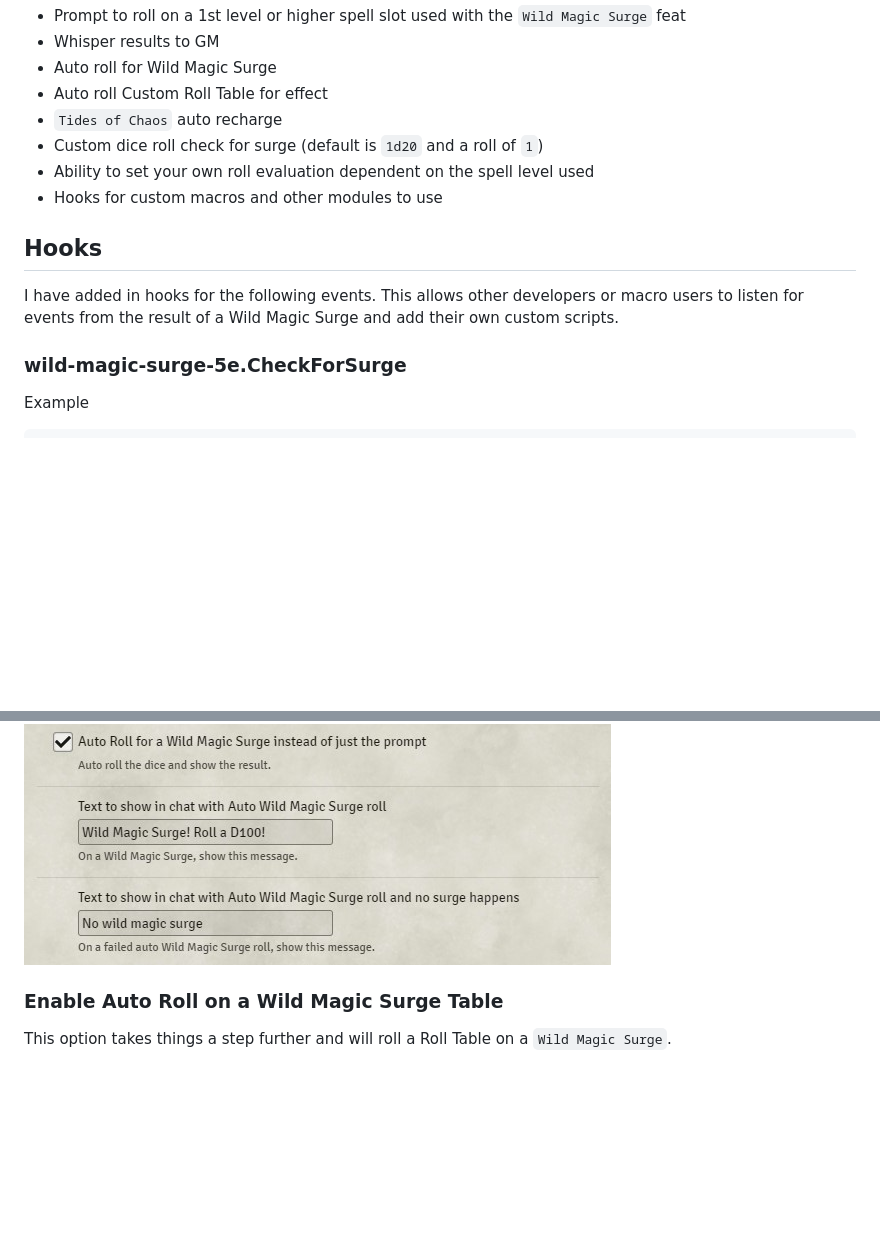
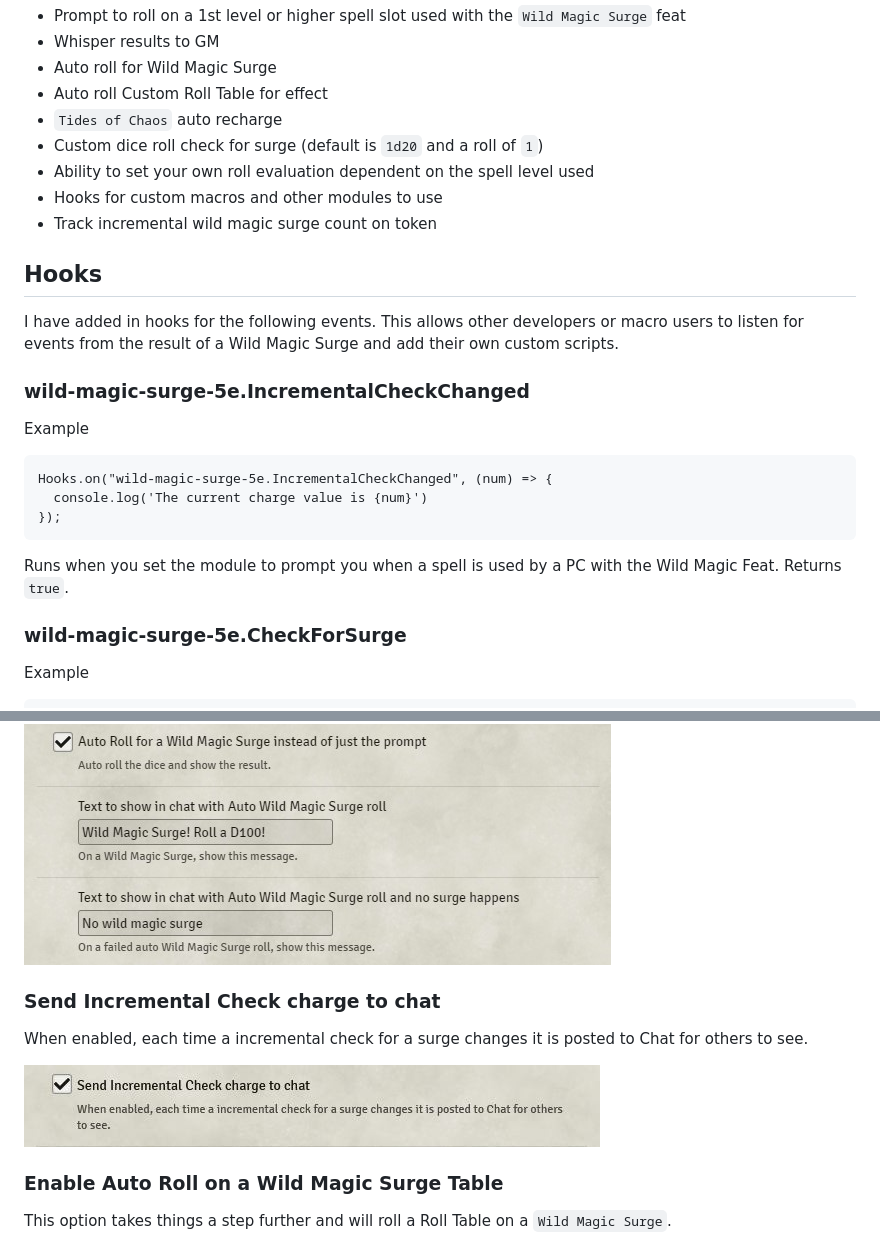
Before and after one commit to johnnolan/wild-magic-surge-5e, a Markdown page: README.md, 2 parts joined by grey strips. Rendered like a GitHub page; pictures changed too: images/increment-chat.jpg (added); blank space fills up the shorter version.

Commit message:
F/incremental check view (#35)
* Track incremental wild magic surge count on token

* Add hook for incremental value

* Optionally send increment value to chat

* Readme update

````diff
--- a/README.md
+++ b/README.md
@@ -28,10 +28,23 @@ When they cast a spell at Level 1 or higher it will trigger the check for a surg
 - Custom dice roll check for surge (default is `1d20` and a roll of `1`)
 - Ability to set your own roll evaluation dependent on the spell level used
 - Hooks for custom macros and other modules to use
+- Track incremental wild magic surge count on token
 
 ## Hooks
 
 I have added in hooks for the following events. This allows other developers or macro users to listen for events from the result of a Wild Magic Surge and add their own custom scripts.
+
+### wild-magic-surge-5e.IncrementalCheckChanged
+
+Example
+
+```
+Hooks.on("wild-magic-surge-5e.IncrementalCheckChanged", (num) => {
+  console.log('The current charge value is {num}')
+});
+```
+
+Runs when you set the module to prompt you when a spell is used by a PC with the Wild Magic Feat. Returns `true`.
 
 ### wild-magic-surge-5e.CheckForSurge
 
@@ -103,6 +123,12 @@ Based on your settings, it will show a prompt that a `Wild Magic Surge` has occu
 This message is configurable should you wish.
 
 [![Auto Roll a check for Wild Magic Surge instead of just a reminder to roll](https://raw.githubusercontent.com/johnnolan/wild-magic-surge-5e/main/images/auto-roll-check.jpg)](https://raw.githubusercontent.com/johnnolan/wild-magic-surge-5e/main/images/auto-roll-check.jpg)
+
+### Send Incremental Check charge to chat
+
+When enabled, each time a incremental check for a surge changes it is posted to Chat for others to see.
+
+[![Send Incremental Check charge to chat](https://raw.githubusercontent.com/johnnolan/wild-magic-surge-5e/main/images/increment-chat.jpg)](https://raw.githubusercontent.com/johnnolan/wild-magic-surge-5e/main/images/increment-chat.jpg)
 
 ### Enable Auto Roll on a Wild Magic Surge Table
 
````
Also changed, not shown: other parts of README.md (+7 -0 lines), images/incremental-attribute.jpg (added), 6 other files.
